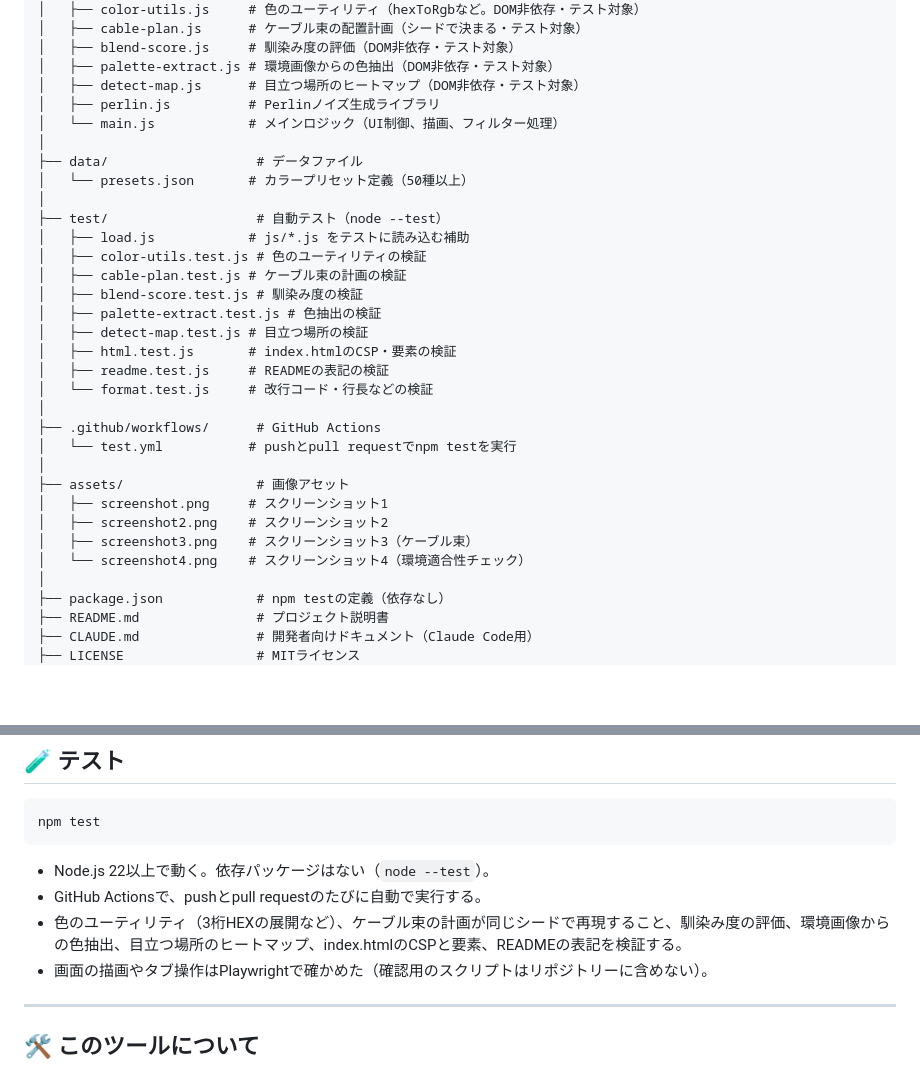
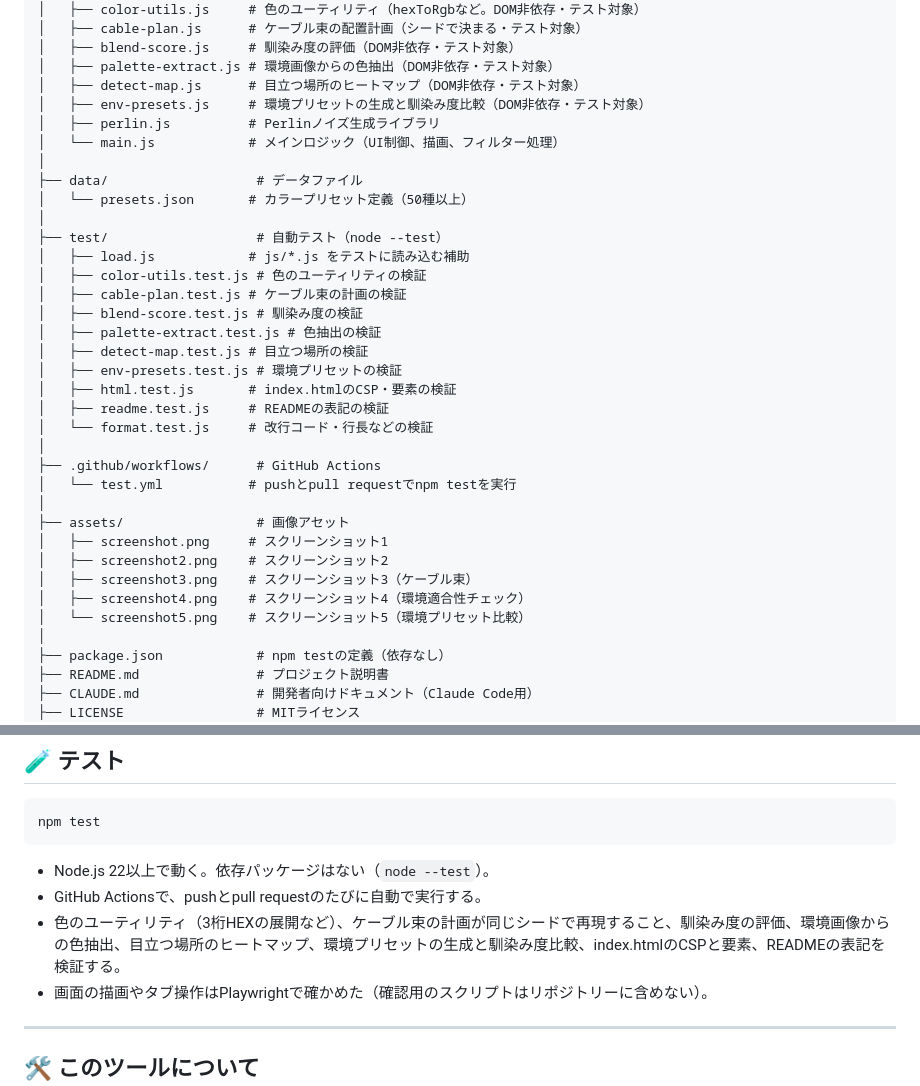
Before and after one commit to ipusiron/camoforge, a Markdown page: README.md, 2 parts joined by grey strips. GitHub-like rendering; blank space fills up the shorter version.

```diff
--- a/README.md
+++ b/README.md
@@ -432,6 +451,7 @@ camoforge/
 │   ├── blend-score.js     # 馴染み度の評価（DOM非依存・テスト対象）
 │   ├── palette-extract.js # 環境画像からの色抽出（DOM非依存・テスト対象）
 │   ├── detect-map.js      # 目立つ場所のヒートマップ（DOM非依存・テスト対象）
+│   ├── env-presets.js     # 環境プリセットの生成と馴染み度比較（DOM非依存・テスト対象）
 │   ├── perlin.js          # Perlinノイズ生成ライブラリ
 │   └── main.js            # メインロジック（UI制御、描画、フィルター処理）
 │
@@ -445,6 +465,7 @@ camoforge/
 │   ├── blend-score.test.js # 馴染み度の検証
 │   ├── palette-extract.test.js # 色抽出の検証
 │   ├── detect-map.test.js # 目立つ場所の検証
+│   ├── env-presets.test.js # 環境プリセットの検証
 │   ├── html.test.js       # index.htmlのCSP・要素の検証
 │   ├── readme.test.js     # READMEの表記の検証
 │   └── format.test.js     # 改行コード・行長などの検証
@@ -456,7 +477,8 @@ camoforge/
 │   ├── screenshot.png     # スクリーンショット1
 │   ├── screenshot2.png    # スクリーンショット2
 │   ├── screenshot3.png    # スクリーンショット3（ケーブル束）
-│   └── screenshot4.png    # スクリーンショット4（環境適合性チェック）
+│   ├── screenshot4.png    # スクリーンショット4（環境適合性チェック）
+│   └── screenshot5.png    # スクリーンショット5（環境プリセット比較）
 │
 ├── package.json            # npm testの定義（依存なし）
 ├── README.md               # プロジェクト説明書
@@ -493,7 +515,7 @@ npm test
 
 - Node.js 22以上で動く。依存パッケージはない（`node --test`）。
 - GitHub Actionsで、pushとpull requestのたびに自動で実行する。
-- 色のユーティリティ（3桁HEXの展開など）、ケーブル束の計画が同じシードで再現すること、馴染み度の評価、環境画像からの色抽出、目立つ場所のヒートマップ、index.htmlのCSPと要素、READMEの表記を検証する。
+- 色のユーティリティ（3桁HEXの展開など）、ケーブル束の計画が同じシードで再現すること、馴染み度の評価、環境画像からの色抽出、目立つ場所のヒートマップ、環境プリセットの生成と馴染み度比較、index.htmlのCSPと要素、READMEの表記を検証する。
 - 画面の描画やタブ操作はPlaywrightで確かめた（確認用のスクリプトはリポジトリーに含めない）。
 
 ---
```
Also changed, not shown: other parts of README.md (+19 -0 lines), CLAUDE.md (+2 -1 lines), assets/screenshot5.png (added), 4 other files.
